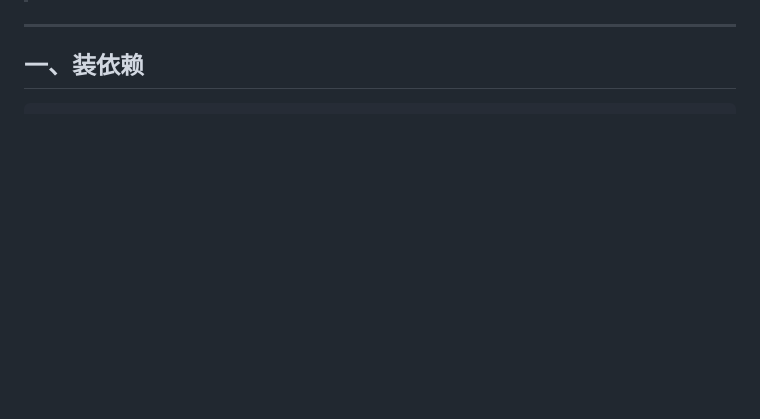
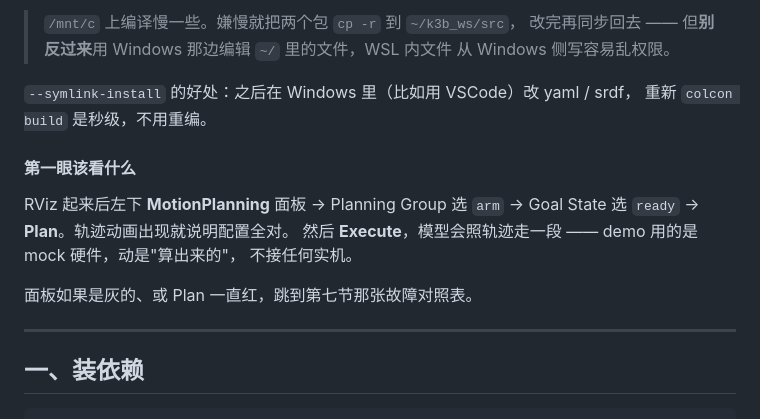
Before and after one commit to CorePowerL/ARM-ROS2, a Markdown page: k3b_arm_moveit_config/README.md, the part around one of its changes. Drawn GitHub-style; blank space fills up the shorter version.

```diff
--- a/k3b_arm_moveit_config/README.md
+++ b/k3b_arm_moveit_config/README.md
@@ -13,3 +91,18 @@ K3B 六轴舵机机械臂的 MoveIt 2 配置包。不开实机、不要 Gazebo
+> `/mnt/c` 上编译慢一些。嫌慢就把两个包 `cp -r` 到 `~/k3b_ws/src`，
+> 改完再同步回去 —— 但**别反过来**用 Windows 那边编辑 `~/` 里的文件，WSL 内文件
+> 从 Windows 侧写容易乱权限。
+
+`--symlink-install` 的好处：之后在 Windows 里（比如用 VSCode）改 yaml / srdf，
+重新 `colcon build` 是秒级，不用重编。
+
+#### 第一眼该看什么
+
+RViz 起来后左下 **MotionPlanning** 面板 → Planning Group 选 `arm` →
+Goal State 选 `ready` → **Plan**。轨迹动画出现就说明配置全对。
+然后 **Execute**，模型会照轨迹走一段 —— demo 用的是 mock 硬件，动是"算出来的"，
+不接任何实机。
+
+面板如果是灰的、或 Plan 一直红，跳到第七节那张故障对照表。
 
 ---
 
```
Also changed, not shown: other parts of k3b_arm_moveit_config/README.md (+78 -0 lines).
